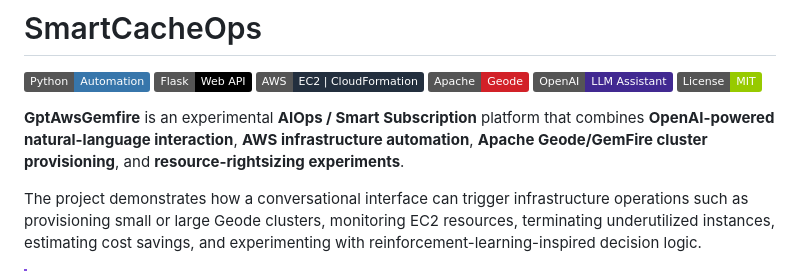
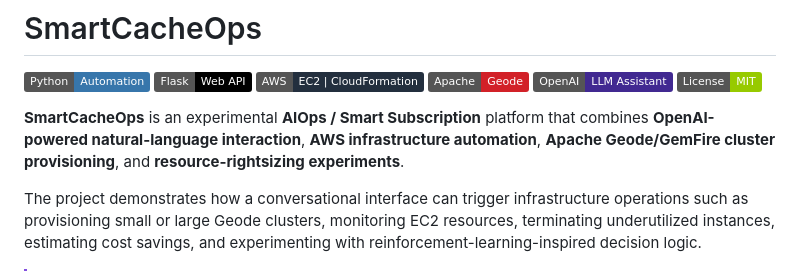
Before and after one commit to Mahendira/GptAwsGemfire, a Markdown page: README.md, the part around the change. Rendered like a GitHub page; badges without logos.

Commit message:
Rename project from GptAwsGemfire to SmartCacheOps

```diff
--- a/README.md
+++ b/README.md
@@ -7,7 +7,7 @@
 [![OpenAI](https://img.shields.io/badge/OpenAI-LLM%20Assistant-412991?logo=openai&logoColor=white)](https://platform.openai.com/)
 [![License](https://img.shields.io/badge/License-MIT-green.svg)](LICENSE)
 
-**GptAwsGemfire** is an experimental **AIOps / Smart Subscription** platform that combines **OpenAI-powered natural-language interaction**, **AWS infrastructure automation**, **Apache Geode/GemFire cluster provisioning**, and **resource-rightsizing experiments**.
+**SmartCacheOps** is an experimental **AIOps / Smart Subscription** platform that combines **OpenAI-powered natural-language interaction**, **AWS infrastructure automation**, **Apache Geode/GemFire cluster provisioning**, and **resource-rightsizing experiments**.
 
 The project demonstrates how a conversational interface can trigger infrastructure operations such as provisioning small or large Geode clusters, monitoring EC2 resources, terminating underutilized instances, estimating cost savings, and experimenting with reinforcement-learning-inspired decision logic.
 
```
